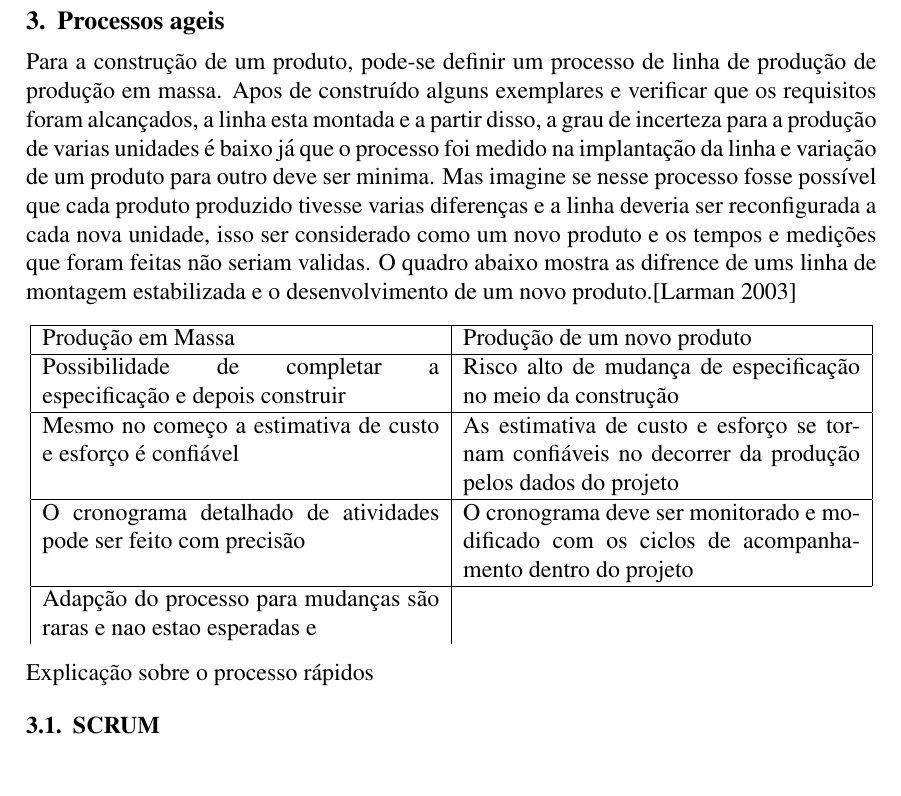
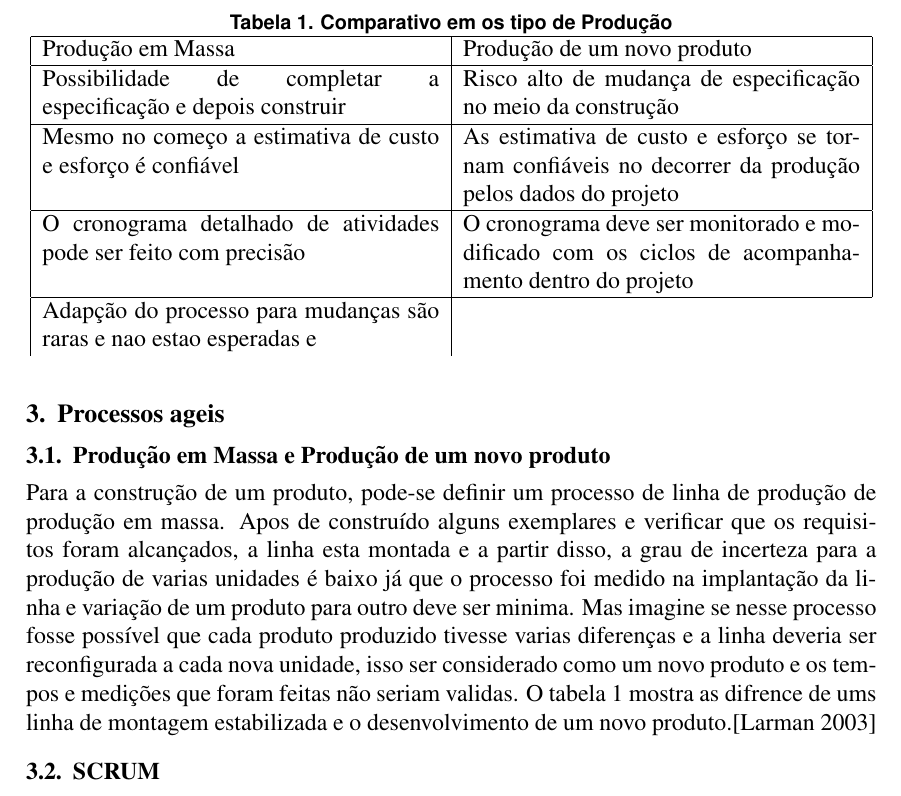
Before and after one commit to isamubr/tcc-renato, a LaTeX thesis (TCC_renato.tex): part of page 2 of 2, cut at the place of the change. Compiled offline with pdfLaTeX; the source files are stored in an older character set and shown here as Unicode.

Commit message:
Novo artigo sobre especificacoes erradas

```diff
--- a/TCC_renato.tex
+++ b/TCC_renato.tex
@@ -47,9 +47,13 @@ O processo anil SCRUM é cada vez mais utilizado para o desenvolvimento de softw
 
 \section{Processos ageis}
 %\label{sec:firstpage}
-Para a construção de um produto, pode-se definir um processo de linha de produção de produção em massa. Apos de construído alguns exemplares e verificar que os requisitos foram alcançados, a linha esta montada e a partir disso, a grau de incerteza para a produção de varias unidades é baixo já que o processo foi medido na implantação da linha e variação de um produto para outro deve ser minima. Mas imagine se nesse processo fosse possível que cada produto produzido tivesse varias diferenças e a linha deveria ser reconfigurada a cada nova unidade, isso ser considerado como um novo produto e os tempos e medições que foram feitas não seriam validas. O quadro abaixo mostra as difrence de ums linha de montagem estabilizada e o desenvolvimento  de um novo produto.\cite{agileBook}
+\subsection{Produção em Massa e Produção de um novo produto}
+Para a construção de um produto, pode-se definir um processo de linha de produção de produção em massa. Apos de construído alguns exemplares e verificar que os requisitos foram alcançados, a linha esta montada e a partir disso, a grau de incerteza para a produção de varias unidades é baixo já que o processo foi medido na implantação da linha e variação de um produto para outro deve ser minima. Mas imagine se nesse processo fosse possível que cada produto produzido tivesse varias diferenças e a linha deveria ser reconfigurada a cada nova unidade, isso ser considerado como um novo produto e os tempos e medições que foram feitas não seriam validas. O tabela~\ref{tabela:Comparativo} mostra as difrence de ums linha de montagem estabilizada e o desenvolvimento  de um novo produto.\cite{agileBook}
 
+\begin{table}
 \begin{center}
+\caption{Comparativo em os tipo de Produção}\label{tabela:Comparativo}
+
     \begin{tabular}{ | p{7cm} | p{7cm} |}
     \hline
     Produção em Massa & Produção de um novo produto\\ \hline
@@ -61,7 +65,8 @@ Para a construção de um produto, pode-se definir um processo de linha de produ
     Adapção do processo para mudanças são raras e nao estao esperadas e
     \end{tabular}
 \end{center}
-Explicação sobre o processo rápidos
+\end{table}
+
 \subsection{SCRUM}
 Explicao sobre SCRUM
 
```
Also changed, not shown: bibliografiaTCC.bib (+16 -1 lines).
